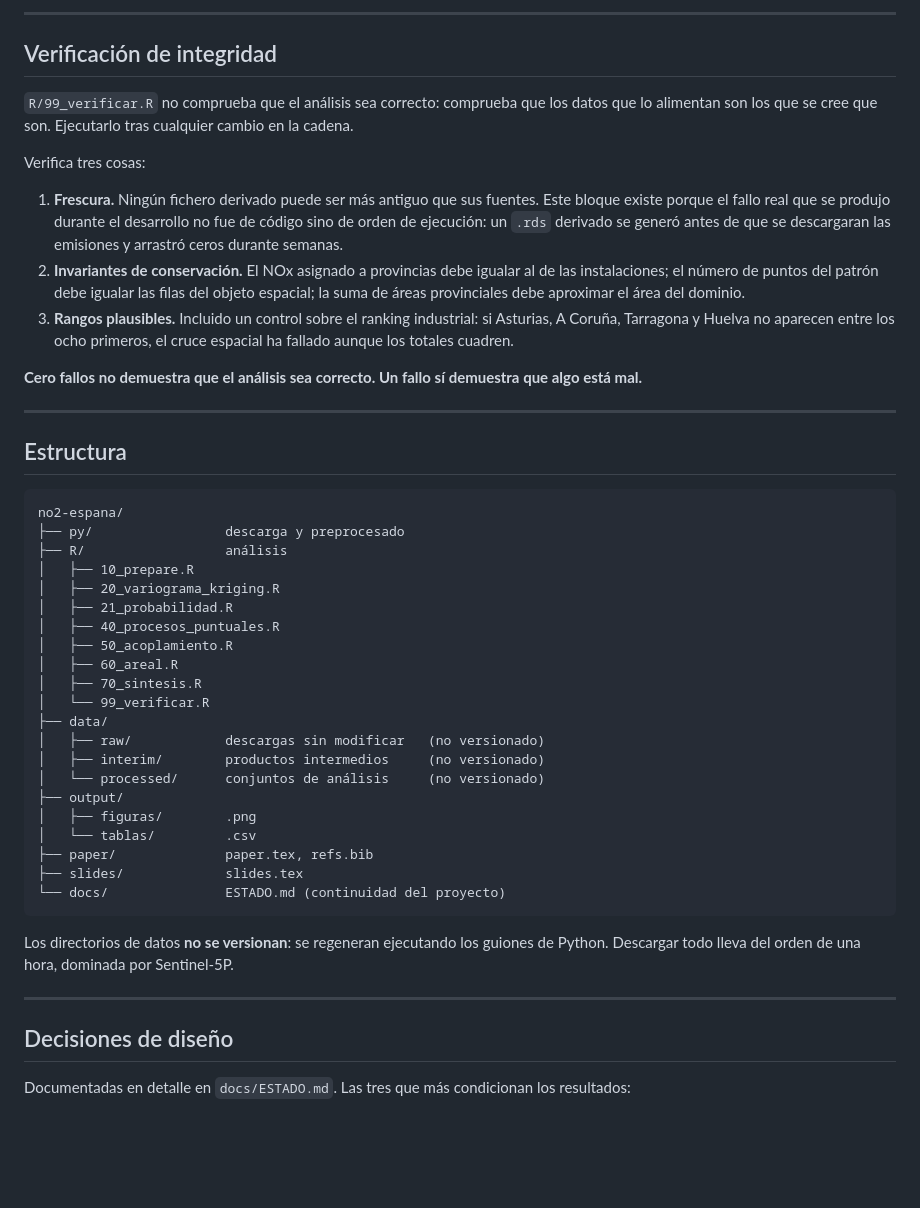
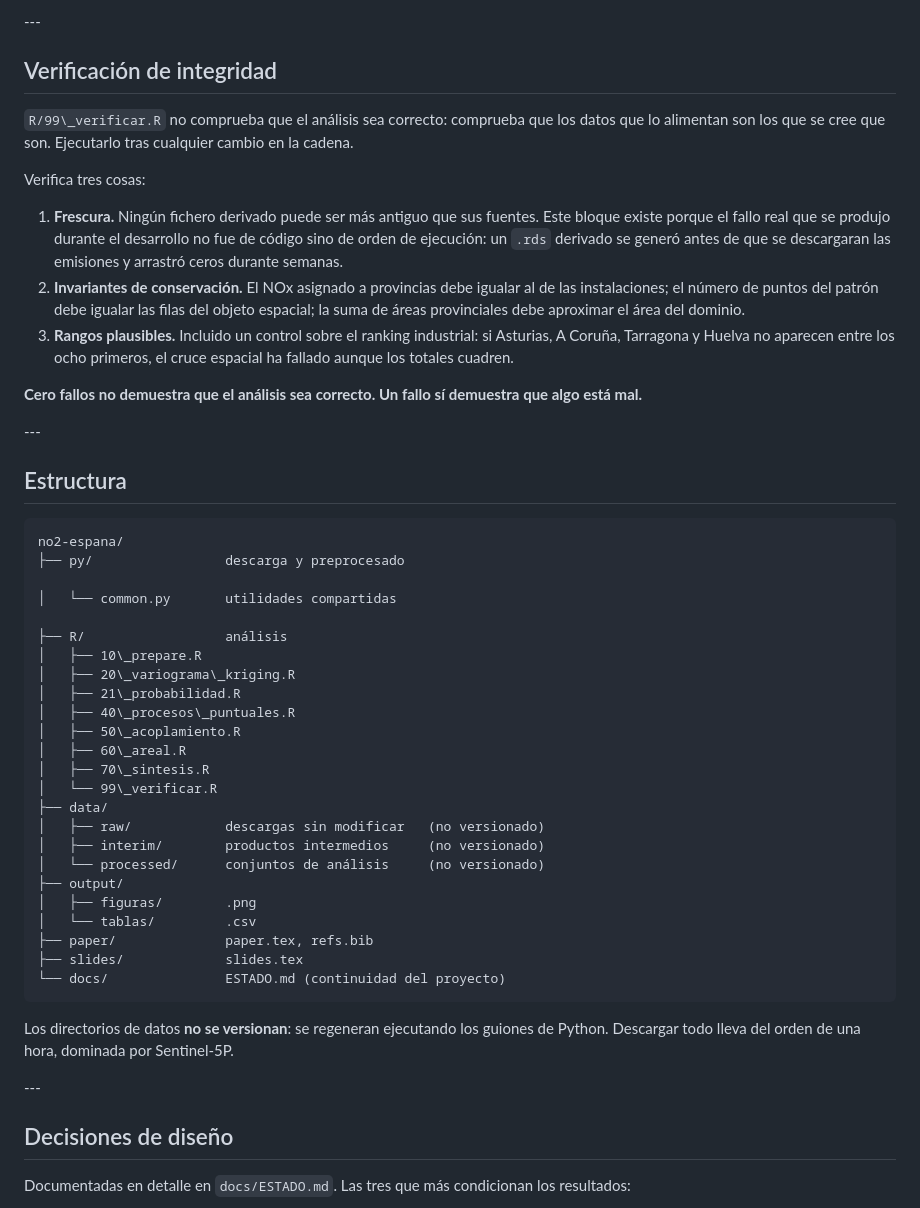
Before and after one commit to randyfernandezp/no2-espana, a Markdown page: README.md, the part around one of its changes. Drawn GitHub-style; blank space fills up the shorter version.

````diff
--- a/README.md
+++ b/README.md
@@ -88,47 +102,50 @@ cd slides && latexmk -pdf slides.tex
 ```
 
----
+\---
 
 ## Verificación de integridad
 
-`R/99_verificar.R` no comprueba que el análisis sea correcto: comprueba que
+`R/99\_verificar.R` no comprueba que el análisis sea correcto: comprueba que
 los datos que lo alimentan son los que se cree que son. Ejecutarlo tras
 cualquier cambio en la cadena.
 
 Verifica tres cosas:
 
 1. **Frescura.** Ningún fichero derivado puede ser más antiguo que sus
-   fuentes. Este bloque existe porque el fallo real que se produjo durante el
-   desarrollo no fue de código sino de orden de ejecución: un `.rds` derivado
-   se generó antes de que se descargaran las emisiones y arrastró ceros
-   durante semanas.
+fuentes. Este bloque existe porque el fallo real que se produjo durante el
+desarrollo no fue de código sino de orden de ejecución: un `.rds` derivado
+se generó antes de que se descargaran las emisiones y arrastró ceros
+durante semanas.
 2. **Invariantes de conservación.** El NOx asignado a provincias debe igualar
-   al de las instalaciones; el número de puntos del patrón debe igualar las
-   filas del objeto espacial; la suma de áreas provinciales debe aproximar el
-   área del dominio.
+al de las instalaciones; el número de puntos del patrón debe igualar las
+filas del objeto espacial; la suma de áreas provinciales debe aproximar el
+área del dominio.
 3. **Rangos plausibles.** Incluido un control sobre el ranking industrial: si
-   Asturias, A Coruña, Tarragona y Huelva no aparecen entre los ocho primeros,
-   el cruce espacial ha fallado aunque los totales cuadren.
+Asturias, A Coruña, Tarragona y Huelva no aparecen entre los ocho primeros,
+el cruce espacial ha fallado aunque los totales cuadren.
 
 **Cero fallos no demuestra que el análisis sea correcto. Un fallo sí demuestra
 que algo está mal.**
 
----
+\---
 
 ## Estructura
 
 ```
 no2-espana/
 ├── py/                 descarga y preprocesado
+
+│   └── common.py       utilidades compartidas
+
 ├── R/                  análisis
-│   ├── 10_prepare.R
-│   ├── 20_variograma_kriging.R
-│   ├── 21_probabilidad.R
-│   ├── 40_procesos_puntuales.R
-│   ├── 50_acoplamiento.R
-│   ├── 60_areal.R
-│   ├── 70_sintesis.R
-│   └── 99_verificar.R
+│   ├── 10\_prepare.R
+│   ├── 20\_variograma\_kriging.R
+│   ├── 21\_probabilidad.R
+│   ├── 40\_procesos\_puntuales.R
+│   ├── 50\_acoplamiento.R
+│   ├── 60\_areal.R
+│   ├── 70\_sintesis.R
+│   └── 99\_verificar.R
 ├── data/
 │   ├── raw/            descargas sin modificar   (no versionado)
 │   ├── interim/        productos intermedios     (no versionado)
@@ -145,7 +162,7 @@ Los directorios de datos **no se versionan**: se regeneran ejecutando los
 guiones de Python. Descargar todo lleva del orden de una hora, dominada por
 Sentinel-5P.
 
----
+\---
 
 ## Decisiones de diseño
 
````
Also changed, not shown: other parts of README.md (+59 -45 lines).
